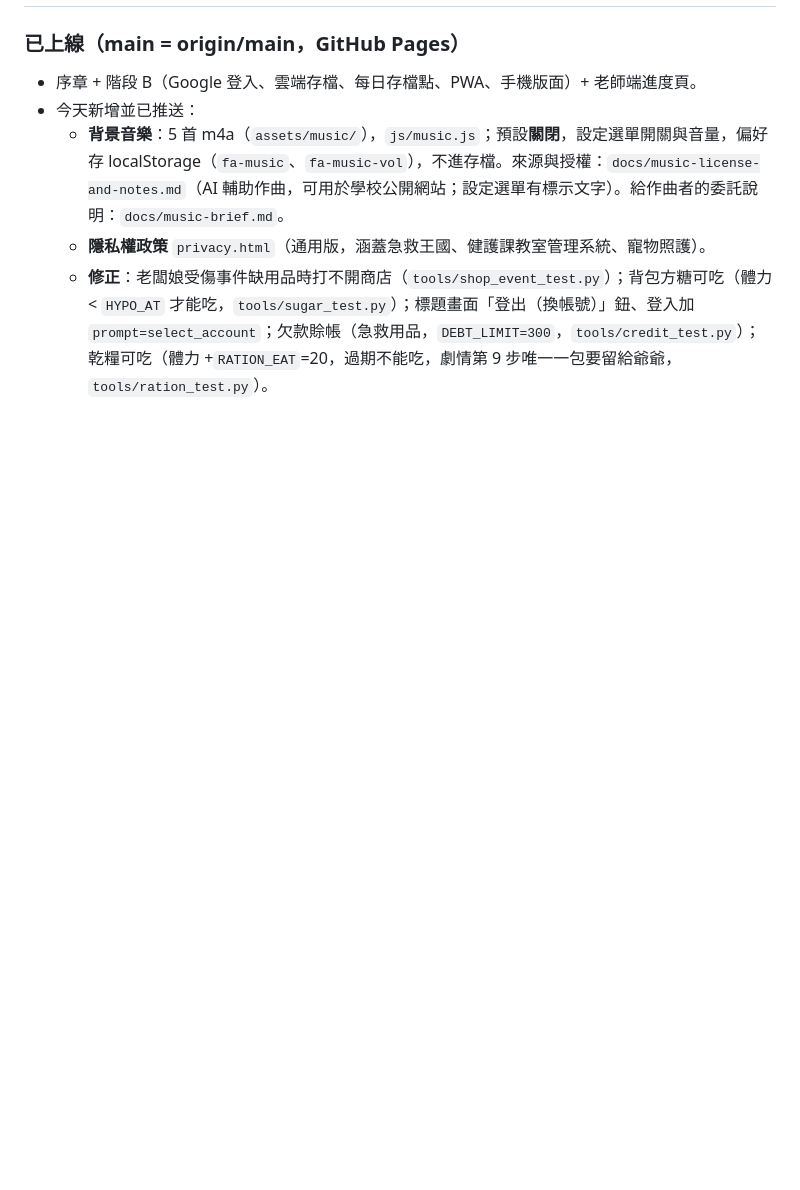
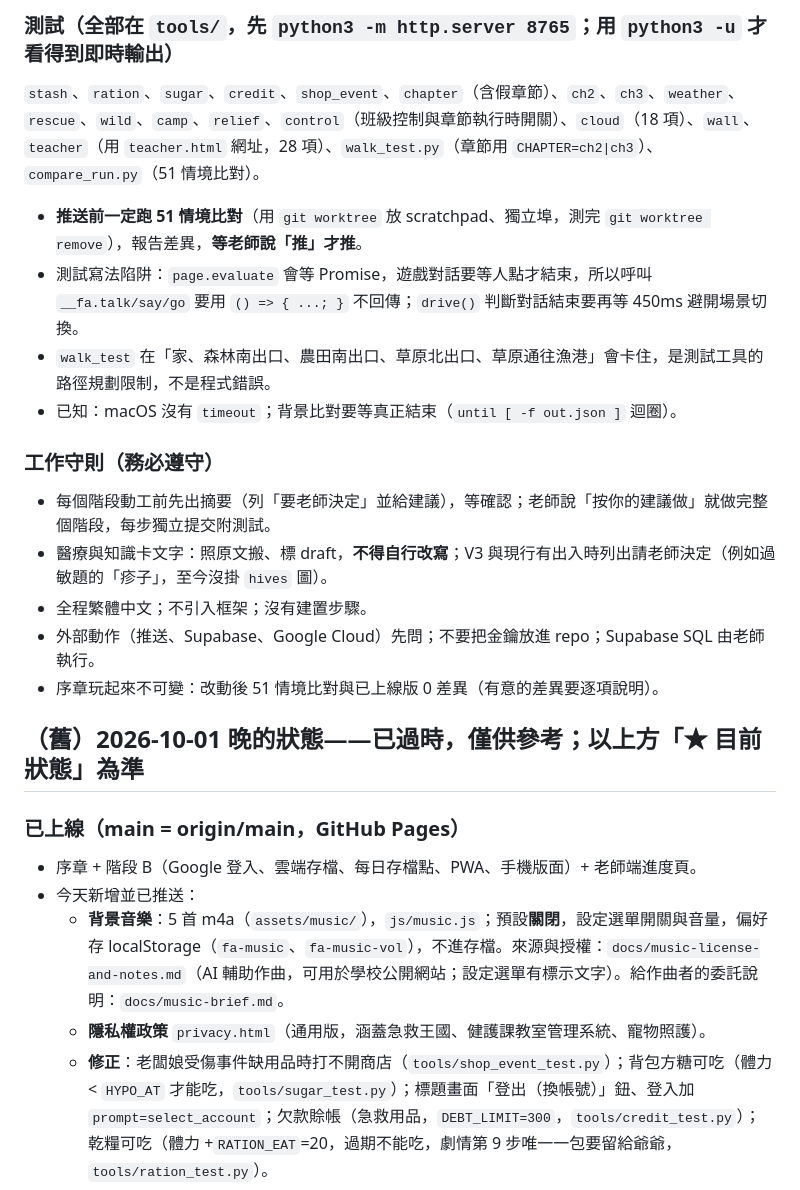
Before and after one commit to Leilei1221/first-aid-kingdom, a Markdown page: AGENTS.md, the part around one of its changes. Drawn GitHub-style; blank space fills up the shorter version.

```diff
--- a/AGENTS.md
+++ b/AGENTS.md
@@ -33,3 +52,18 @@
+### 測試（全部在 `tools/`，先 `python3 -m http.server 8765`；用 `python3 -u` 才看得到即時輸出）
+`stash`、`ration`、`sugar`、`credit`、`shop_event`、`chapter`（含假章節）、`ch2`、`ch3`、`weather`、`rescue`、`wild`、`camp`、`relief`、`control`（班級控制與章節執行時開關）、`cloud`（18 項）、`wall`、`teacher`（用 `teacher.html` 網址，28 項）、`walk_test.py`（章節用 `CHAPTER=ch2|ch3`）、`compare_run.py`（51 情境比對）。
+- **推送前一定跑 51 情境比對**（用 `git worktree` 放 scratchpad、獨立埠，測完 `git worktree remove`），報告差異，**等老師說「推」才推**。
+- 測試寫法陷阱：`page.evaluate` 會等 Promise，遊戲對話要等人點才結束，所以呼叫 `__fa.talk/say/go` 要用 `() => { ...; }` 不回傳；`drive()` 判斷對話結束要再等 450ms 避開場景切換。
+- `walk_test` 在「家、森林南出口、農田南出口、草原北出口、草原通往漁港」會卡住，是測試工具的路徑規劃限制，不是程式錯誤。
+- 已知：macOS 沒有 `timeout`；背景比對要等真正結束（`until [ -f out.json ]` 迴圈）。
+
+### 工作守則（務必遵守）
+- 每個階段動工前先出摘要（列「要老師決定」並給建議），等確認；老師說「按你的建議做」就做完整個階段，每步獨立提交附測試。
+- 醫療與知識卡文字：照原文搬、標 draft，**不得自行改寫**；V3 與現行有出入時列出請老師決定（例如過敏題的「疹子」，至今沒掛 `hives` 圖）。
+- 全程繁體中文；不引入框架；沒有建置步驟。
+- 外部動作（推送、Supabase、Google Cloud）先問；不要把金鑰放進 repo；Supabase SQL 由老師執行。
+- 序章玩起來不可變：改動後 51 情境比對與已上線版 0 差異（有意的差異要逐項說明）。
+
+## （舊）2026-10-01 晚的狀態——已過時，僅供參考；以上方「★ 目前狀態」為準
 
 ### 已上線（main = origin/main，GitHub Pages）
 - 序章 + 階段 B（Google 登入、雲端存檔、每日存檔點、PWA、手機版面）+ 老師端進度頁。
```
Also changed, not shown: other parts of AGENTS.md (+32 -13 lines).
